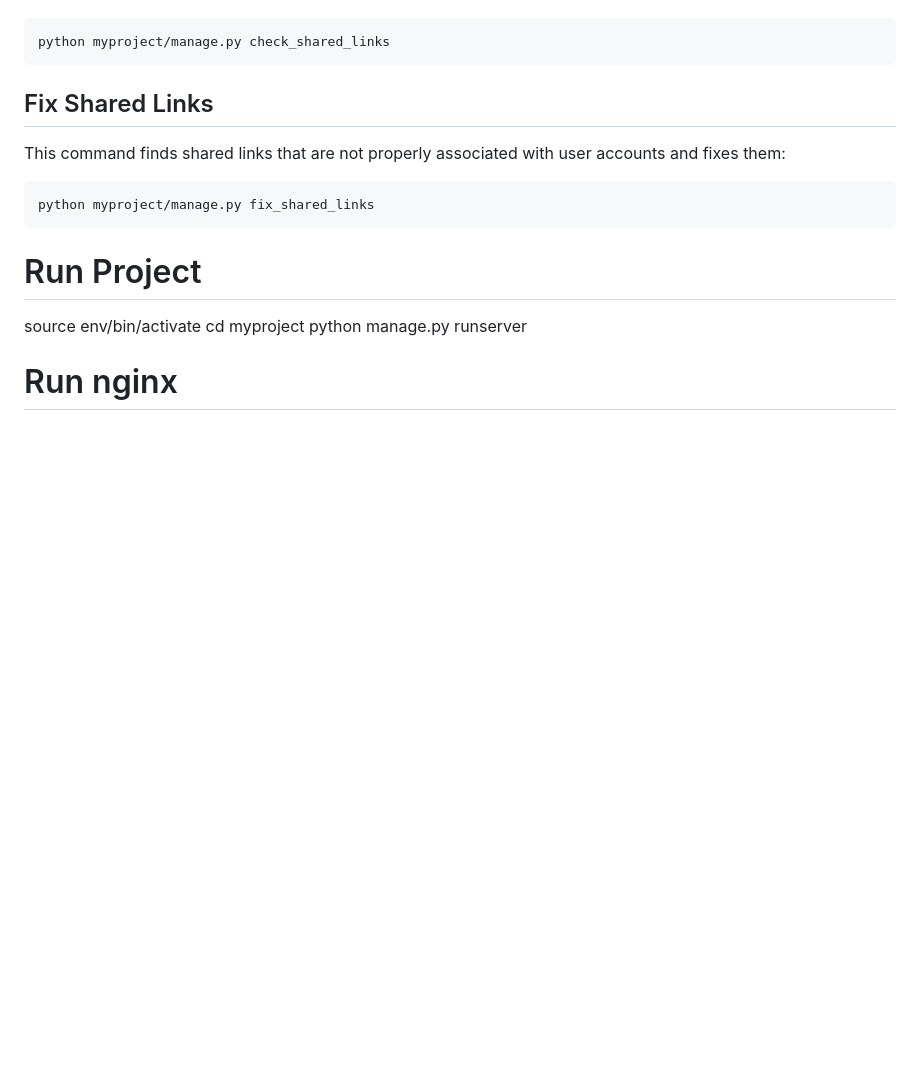
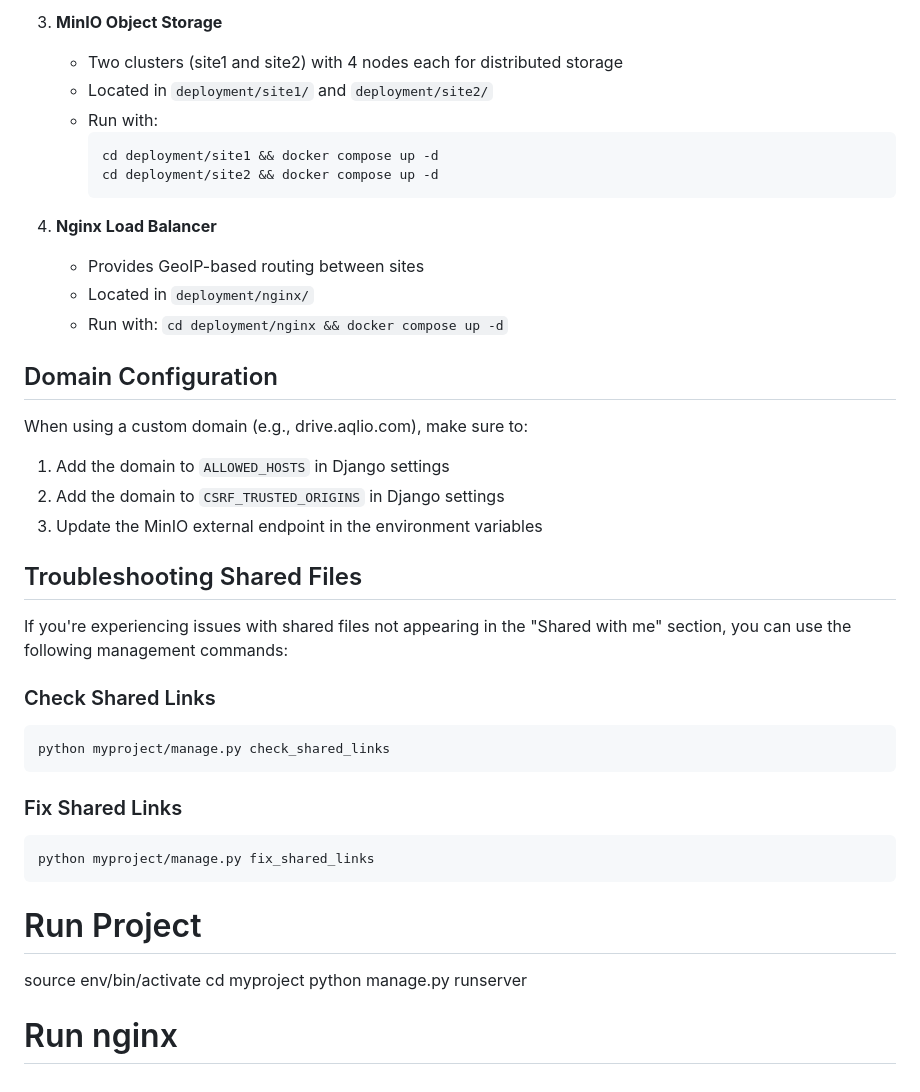
Before and after one commit to vikasdimaniya/drive, a Markdown page: readme.md, the part around the change printed below. GitHub-like rendering; blank space fills up the shorter version.

````diff
--- a/readme.md
+++ b/readme.md
@@ -110,13 +148,39 @@ This command displays all shared links in the database and their status:
 
-```
+3. **MinIO Object Storage**
+   - Two clusters (site1 and site2) with 4 nodes each for distributed storage
+   - Located in `deployment/site1/` and `deployment/site2/`
+   - Run with:
+     ```bash
+     cd deployment/site1 && docker compose up -d
+     cd deployment/site2 && docker compose up -d
+     ```
+
+4. **Nginx Load Balancer**
+   - Provides GeoIP-based routing between sites
+   - Located in `deployment/nginx/`
+   - Run with: `cd deployment/nginx && docker compose up -d`
+
+
+
+## Domain Configuration
+
+When using a custom domain (e.g., drive.aqlio.com), make sure to:
+
+1. Add the domain to `ALLOWED_HOSTS` in Django settings
+2. Add the domain to `CSRF_TRUSTED_ORIGINS` in Django settings
+3. Update the MinIO external endpoint in the environment variables
+
+## Troubleshooting Shared Files
+
+If you're experiencing issues with shared files not appearing in the "Shared with me" section, you can use the following management commands:
+
+### Check Shared Links
+```bash
 python myproject/manage.py check_shared_links
 ```
 
-## Fix Shared Links
-
-This command finds shared links that are not properly associated with user accounts and fixes them:
-
-```
+### Fix Shared Links
+```bash
 python myproject/manage.py fix_shared_links
 ```
 
@@ -125,6 +189,4 @@ source env/bin/activate
 cd myproject
 python manage.py runserver
 
-
-
 # Run nginx
````
Also changed, not shown: other parts of readme.md (+84 -46 lines).
